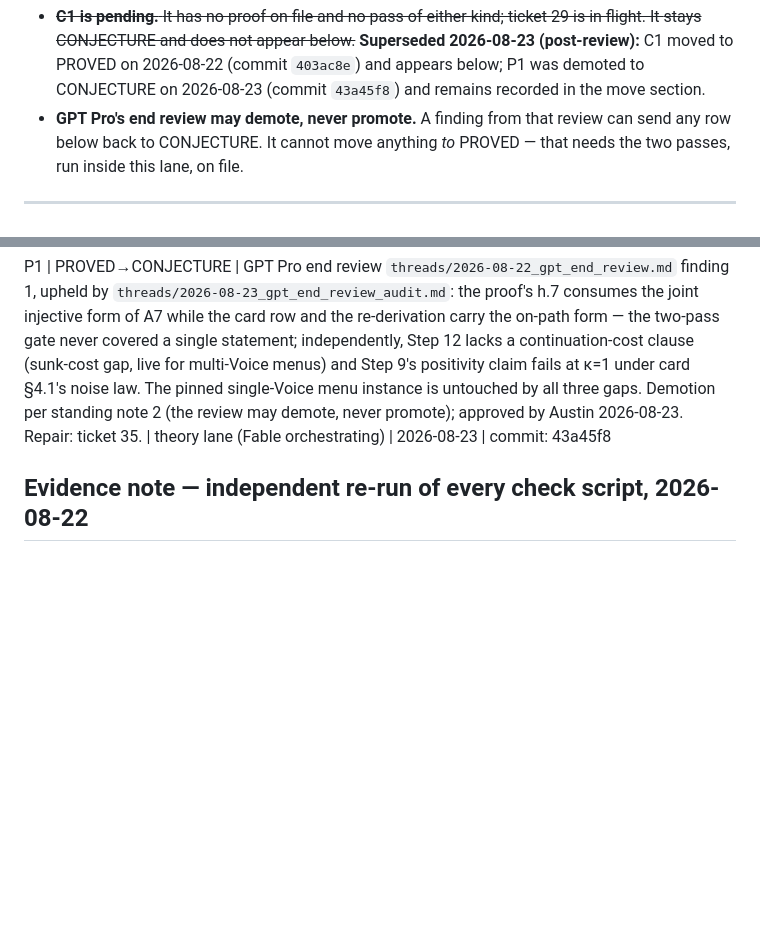
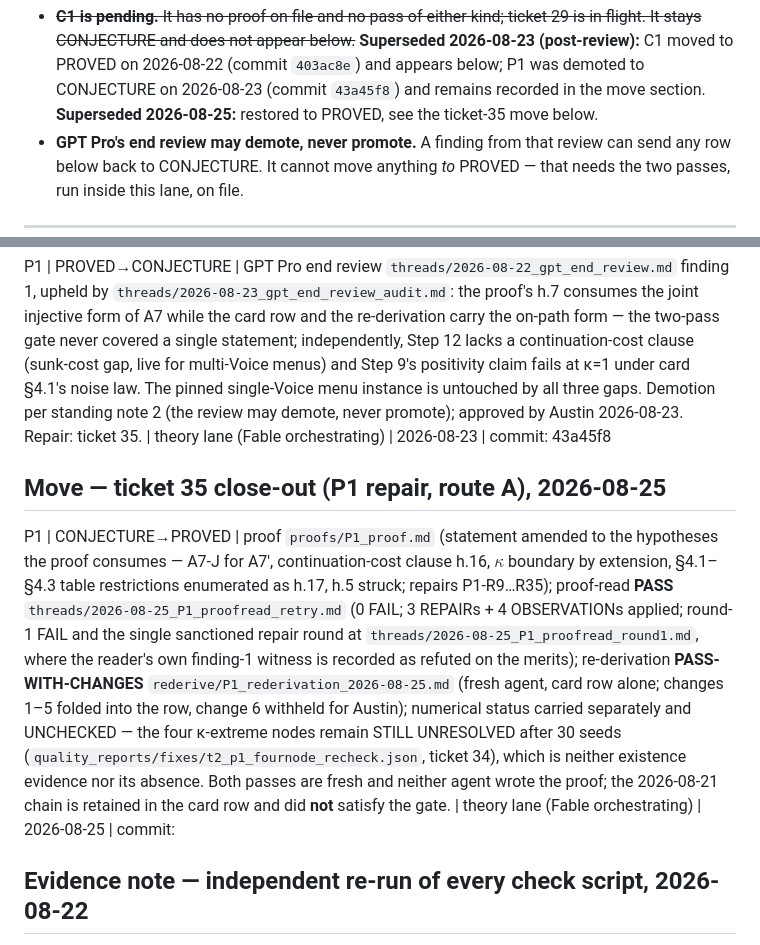
Before and after one commit to AustinJunyuLi/blockholder, a Markdown page: research/model_v4/LABEL_LEDGER.md, 2 parts joined by grey strips. Drawn GitHub-style; blank space fills up the shorter version.

```diff
--- a/research/model_v4/LABEL_LEDGER.md
+++ b/research/model_v4/LABEL_LEDGER.md
@@ -19,6 +19,7 @@ diagnostics, not verification of the full C1 antecedent. Region-level certificat
   stays CONJECTURE and does not appear below.~~ **Superseded 2026-08-23 (post-review):** C1 moved
   to PROVED on 2026-08-22 (commit `403ac8e`) and appears below; P1 was demoted to CONJECTURE on
   2026-08-23 (commit `43a45f8`) and remains recorded in the move section.
+  **Superseded 2026-08-25:** restored to PROVED, see the ticket-35 move below.
 * **GPT Pro's end review may demote, never promote.** A finding from that review can send any row
   below back to CONJECTURE. It cannot move anything *to* PROVED — that needs the two passes, run
   inside this lane, on file.
@@ -64,6 +65,10 @@ and commit, and the **PROVED** label are untouched.]
 
 P1 | PROVED→CONJECTURE | GPT Pro end review `threads/2026-08-22_gpt_end_review.md` finding 1, upheld by `threads/2026-08-23_gpt_end_review_audit.md`: the proof's h.7 consumes the joint injective form of A7 while the card row and the re-derivation carry the on-path form — the two-pass gate never covered a single statement; independently, Step 12 lacks a continuation-cost clause (sunk-cost gap, live for multi-Voice menus) and Step 9's positivity claim fails at κ=1 under card §4.1's noise law. The pinned single-Voice menu instance is untouched by all three gaps. Demotion per standing note 2 (the review may demote, never promote); approved by Austin 2026-08-23. Repair: ticket 35. | theory lane (Fable orchestrating) | 2026-08-23 | commit: 43a45f8
 
+## Move — ticket 35 close-out (P1 repair, route A), 2026-08-25
+
+P1 | CONJECTURE→PROVED | proof `proofs/P1_proof.md` (statement amended to the hypotheses the proof consumes — A7-J for A7′, continuation-cost clause h.16, $\kappa$ boundary by extension, §4.1–§4.3 table restrictions enumerated as h.17, h.5 struck; repairs P1-R9…R35); proof-read **PASS** `threads/2026-08-25_P1_proofread_retry.md` (0 FAIL; 3 REPAIRs + 4 OBSERVATIONs applied; round-1 FAIL and the single sanctioned repair round at `threads/2026-08-25_P1_proofread_round1.md`, where the reader's own finding-1 witness is recorded as refuted on the merits); re-derivation **PASS-WITH-CHANGES** `rederive/P1_rederivation_2026-08-25.md` (fresh agent, card row alone; changes 1–5 folded into the row, change 6 withheld for Austin); numerical status carried separately and UNCHECKED — the four κ-extreme nodes remain STILL UNRESOLVED after 30 seeds (`quality_reports/fixes/t2_p1_fournode_recheck.json`, ticket 34), which is neither existence evidence nor its absence. Both passes are fresh and neither agent wrote the proof; the 2026-08-21 chain is retained in the card row and did **not** satisfy the gate. | theory lane (Fable orchestrating) | 2026-08-25 | commit: <pending-orchestrator-hash>
+
 ## Evidence note — independent re-run of every check script, 2026-08-22
 
 All eight `t2_*` scripts (D1, L1, L2, L3, L4, T1, P1, C1-region) were re-run in full by a fresh
```
Also changed, not shown: research/model_v4/MODEL_CARD.md (+20 -10 lines), 1 other file.
